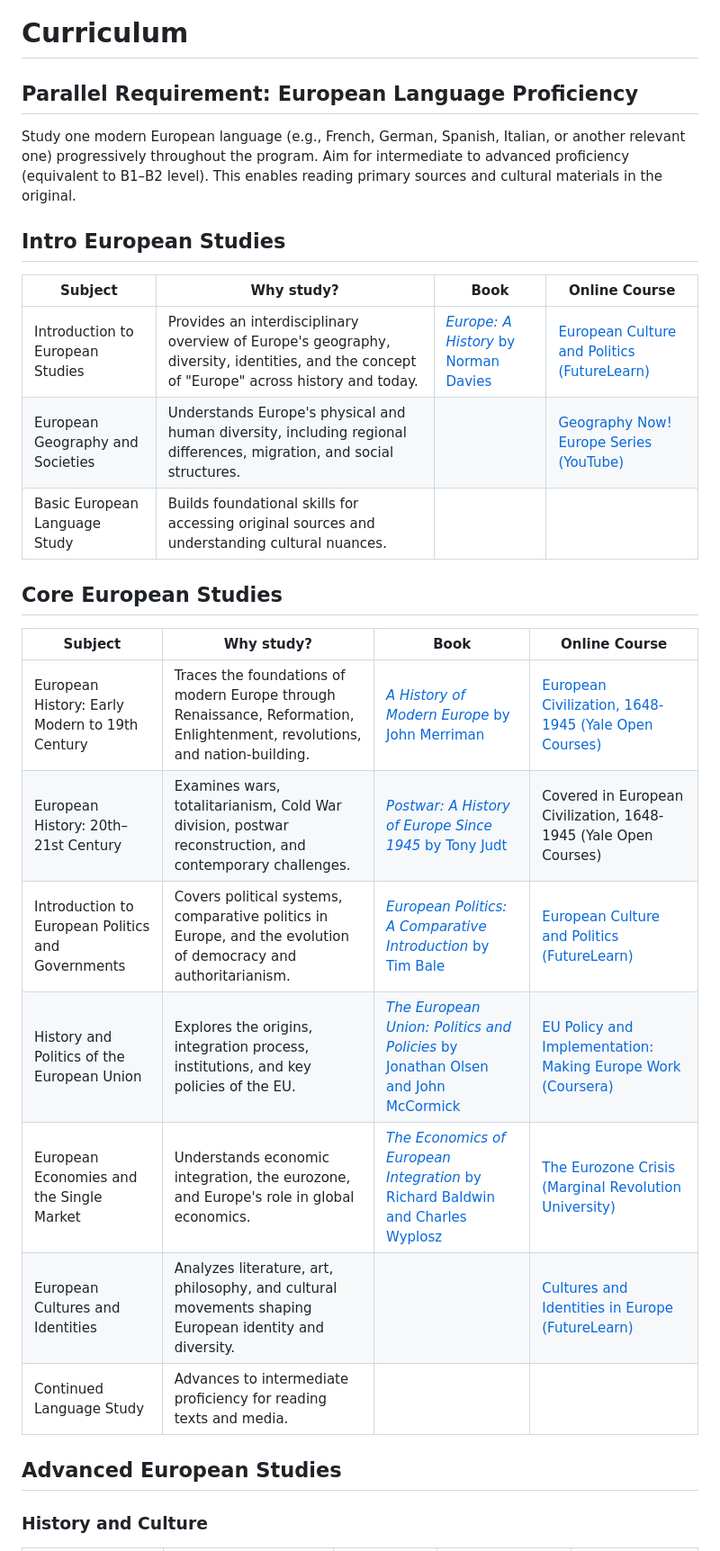
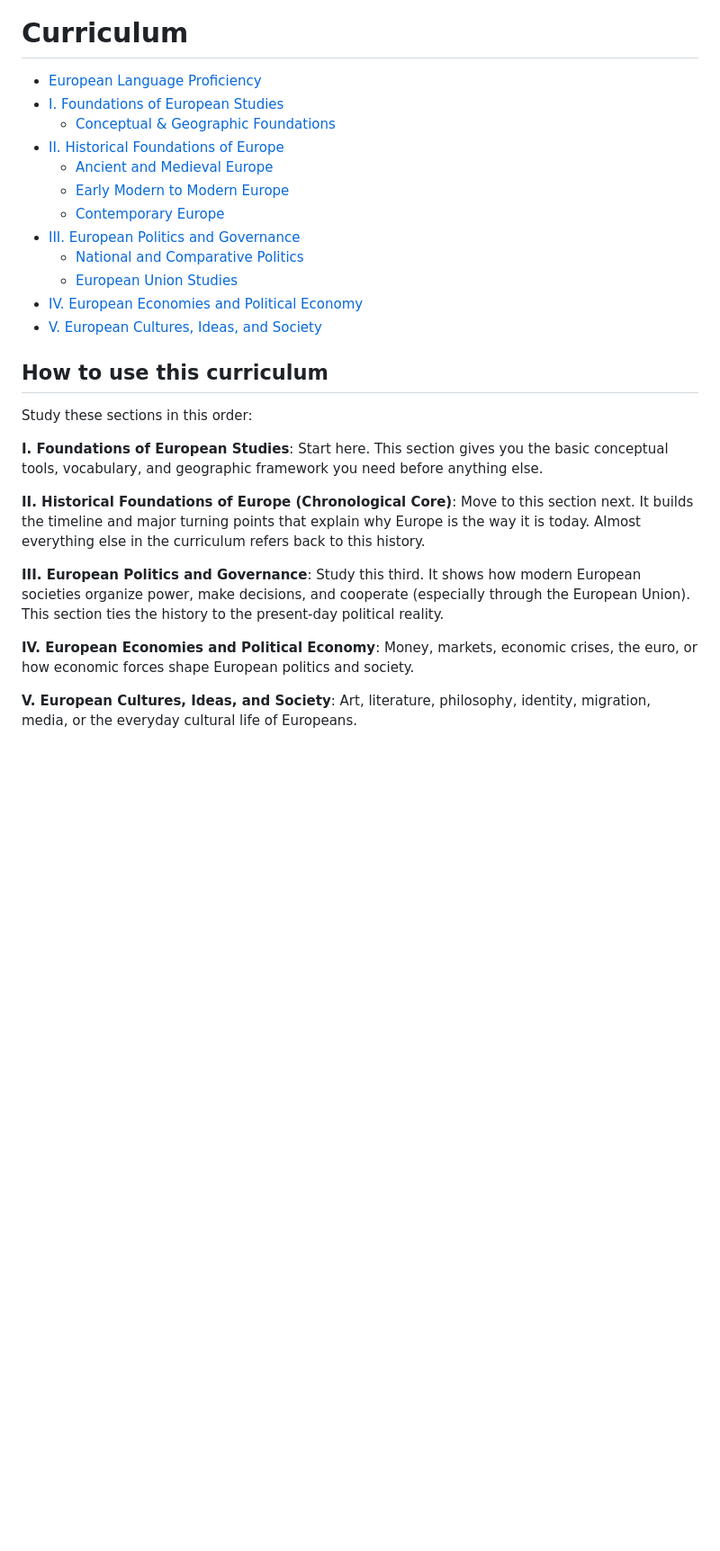
Before and after one commit to hocbigg/european-studies, a Markdown page: README.md, the part around one of its changes. Shown at 90% size. Rendered like a GitHub page; blank space fills up the shorter version.

```diff
--- a/README.md
+++ b/README.md
@@ -56,31 +46,30 @@ they belong in [extras/courses](extras/courses.md), [extras/readings](extras/rea
 
 # Curriculum
 
-## Parallel Requirement: European Language Proficiency
+- [European Language Proficiency](#european-language-proficiency)
+- [I. Foundations of European Studies](#i-foundations-of-european-studies)
+    - [Conceptual & Geographic Foundations](#conceptual--geographic-foundations)
+- [II. Historical Foundations of Europe](#ii-historical-foundations-of-europe)
+    - [Ancient and Medieval Europe](#ancient-and-medieval-europe)
+    - [Early Modern to Modern Europe](#early-modern-to-modern-europe)
+    - [Contemporary Europe](#contemporary-europe)
+- [III. European Politics and Governance](#iii-european-politics-and-governance)
+    - [National and Comparative Politics](#national-and-comparative-politics)
+    - [European Union Studies](#european-union-studies)
+- [IV. European Economies and Political Economy](#iv-european-economies-and-political-economy)
+- [V. European Cultures, Ideas, and Society](#v-european-cultures-ideas-and-society)
 
-Study one modern European language (e.g., French, German, Spanish, Italian, or another relevant one) progressively throughout the program. Aim for intermediate to advanced proficiency (equivalent to B1–B2 level). This enables reading primary sources and cultural materials in the original.
+## How to use this curriculum
 
-## Intro European Studies
+Study these sections in this order:
 
-| Subject | Why study? | Book | Online Course |
-| --- | --- | --- | --- |
-| Introduction to European Studies | Provides an interdisciplinary overview of Europe's geography, diversity, identities, and the concept of "Europe" across history and today. | [*Europe: A History* by Norman Davies](https://ia801405.us.archive.org/30/items/davies-norman-europe-a-history-1997/Davies%2C%20Norman%20-%20Europe%20-%20A%20History%20%281997%29.pdf) | [European Culture and Politics (FutureLearn)](https://www.futurelearn.com/courses/european-culture) |
-| European Geography and Societies | Understands Europe's physical and human diversity, including regional differences, migration, and social structures. |  | [Geography Now! Europe Series (YouTube)](https://www.youtube.com/playlist?list=PLR7XO54Pktt-h8T-dtr4MXy0_MpbWukHW) |
-| Basic European Language Study | Builds foundational skills for accessing original sources and understanding cultural nuances. |  |  |
+**I. Foundations of European Studies**: Start here. This section gives you the basic conceptual tools, vocabulary, and geographic framework you need before anything else.
 
-## Core European Studies
+**II. Historical Foundations of Europe (Chronological Core)**: Move to this section next. It builds the timeline and major turning points that explain why Europe is the way it is today. Almost everything else in the curriculum refers back to this history.
 
-| Subject | Why study? | Book | Online Course |
-| --- | --- | --- | --- |
-| European History: Early Modern to 19th Century | Traces the foundations of modern Europe through Renaissance, Reformation, Enlightenment, revolutions, and nation-building. | [*A History of Modern Europe* by John Merriman](https://www.amazon.com/History-Modern-Europe-Renaissance-Present/dp/0393934330) | [European Civilization, 1648-1945 (Yale Open Courses)](https://oyc.yale.edu/history/hist-202) |
-| European History: 20th–21st Century | Examines wars, totalitarianism, Cold War division, postwar reconstruction, and contemporary challenges. | [*Postwar: A History of Europe Since 1945* by Tony Judt](https://www.amazon.com/Postwar-History-Europe-Since-1945/dp/0143037757) | Covered in European Civilization, 1648-1945 (Yale Open Courses) |
-| Introduction to European Politics and Governments | Covers political systems, comparative politics in Europe, and the evolution of democracy and authoritarianism. | [*European Politics: A Comparative Introduction* by Tim Bale](https://www.amazon.com/European-Politics-Comparative-Introduction-Bale/dp/1137581336) | [European Culture and Politics (FutureLearn)](https://www.futurelearn.com/courses/european-culture) |
-| History and Politics of the European Union | Explores the origins, integration process, institutions, and key policies of the EU. | [*The European Union: Politics and Policies* by Jonathan Olsen and John McCormick](https://www.amazon.com/European-Union-Politics-Policies/dp/0813348986) | [EU Policy and Implementation: Making Europe Work (Coursera)](https://www.coursera.org/learn/eu-making-europe-work) |
-| European Economies and the Single Market | Understands economic integration, the eurozone, and Europe's role in global economics. | [*The Economics of European Integration* by Richard Baldwin and Charles Wyplosz](https://www.amazon.com/Economics-European-Integration-Richard-Baldwin/dp/1526847213) | [The Eurozone Crisis (Marginal Revolution University)](https://mru.org/eurozone-crisis) |
-| European Cultures and Identities | Analyzes literature, art, philosophy, and cultural movements shaping European identity and diversity. |  | [Cultures and Identities in Europe (FutureLearn)](https://www.futurelearn.com/courses/culture-identity-europe) |
-| Continued Language Study | Advances to intermediate proficiency for reading texts and media. |  |  |
+**III. European Politics and Governance**: Study this third. It shows how modern European societies organize power, make decisions, and cooperate (especially through the European Union). This section ties the history to the present-day political reality.
 
-## Advanced European Studies
+**IV. European Economies and Political Economy**: Money, markets, economic crises, the euro, or how economic forces shape European politics and society.
 
-### History and Culture
+**V. European Cultures, Ideas, and Society**: Art, literature, philosophy, identity, migration, media, or the everyday cultural life of Europeans.
 
```
Also changed, not shown: other parts of README.md (+67 -35 lines).
